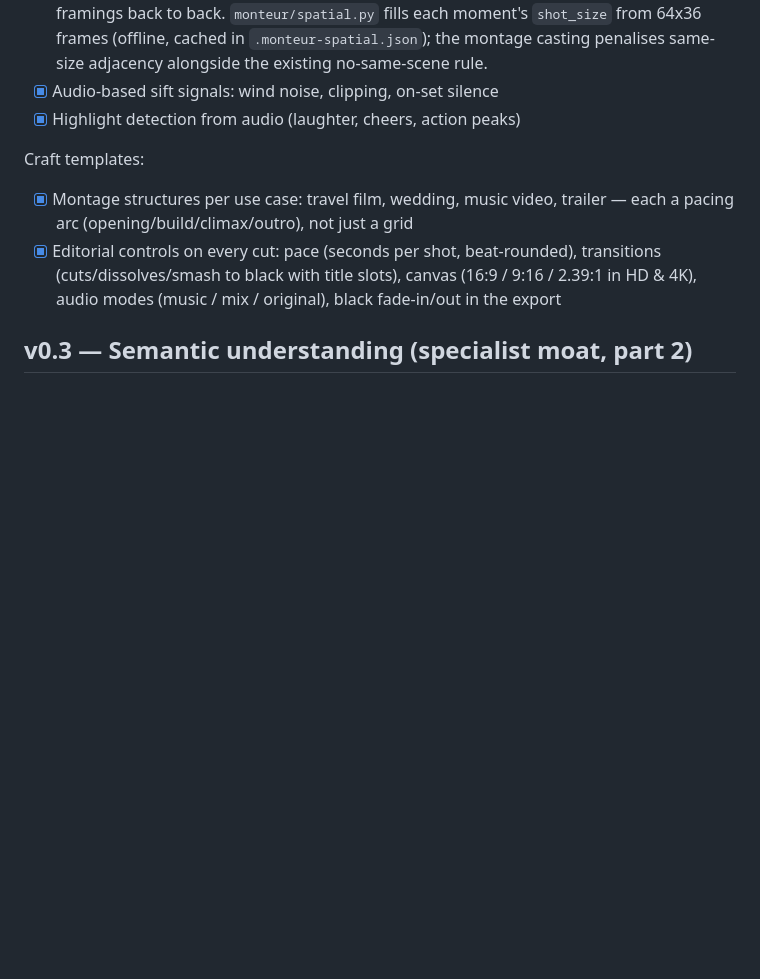
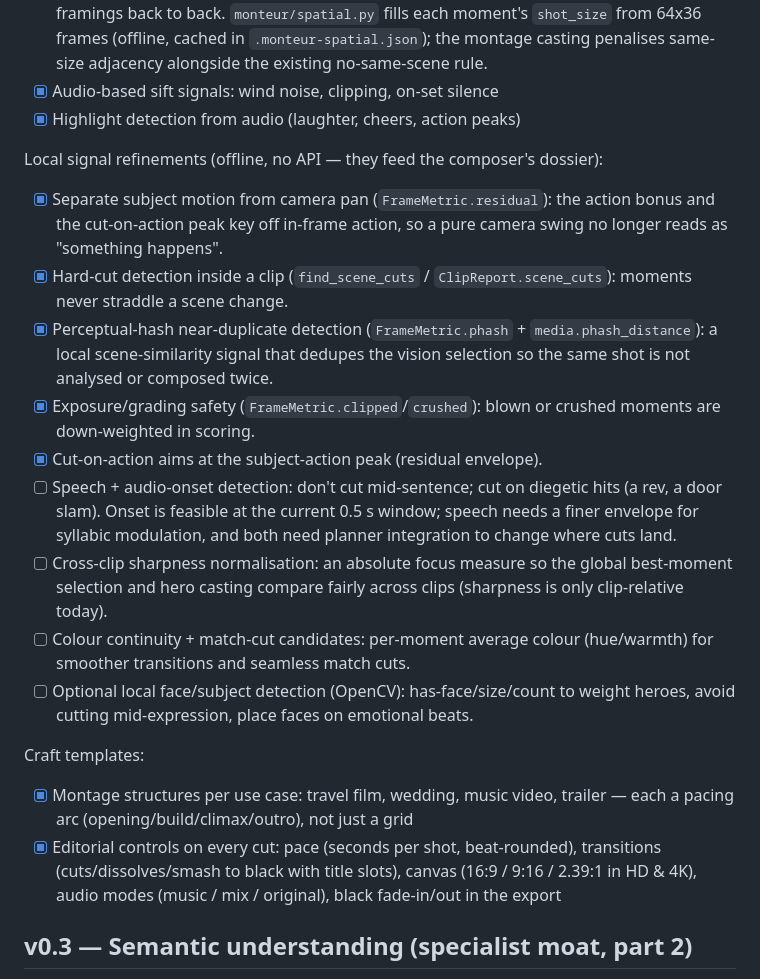
Before and after one commit to maik353-debug/Monteur-Resolve, a Markdown page: docs/ROADMAP.md, the part around the change. Rendered like a GitHub page; blank space fills up the shorter version.

Commit message:
docs: record the local-signal refinements + defer the planner-side ones
The residual-motion, scene-cut, perceptual-hash, exposure and cut-on-action
work lands under v0.2 Visual intelligence; speech/onset, cross-clip
sharpness, colour continuity and optional face detection are deferred with
notes on why (planner integration / finer analysis needed).

Co-Authored-By: Claude Fable 5 <noreply@anthropic.com>
Claude-Session: https://claude.ai/code/session_01VoyK82x3CqcUgkLYdkb4g1

```diff
--- a/docs/ROADMAP.md
+++ b/docs/ROADMAP.md
@@ -39,6 +39,31 @@ Visual intelligence:
       adjacency alongside the existing no-same-scene rule.
 - [x] Audio-based sift signals: wind noise, clipping, on-set silence
 - [x] Highlight detection from audio (laughter, cheers, action peaks)
+
+Local signal refinements (offline, no API — they feed the composer's dossier):
+- [x] Separate subject motion from camera pan (`FrameMetric.residual`): the
+      action bonus and the cut-on-action peak key off in-frame action, so a
+      pure camera swing no longer reads as "something happens".
+- [x] Hard-cut detection inside a clip (`find_scene_cuts` /
+      `ClipReport.scene_cuts`): moments never straddle a scene change.
+- [x] Perceptual-hash near-duplicate detection (`FrameMetric.phash` +
+      `media.phash_distance`): a local scene-similarity signal that dedupes
+      the vision selection so the same shot is not analysed or composed twice.
+- [x] Exposure/grading safety (`FrameMetric.clipped`/`crushed`): blown or
+      crushed moments are down-weighted in scoring.
+- [x] Cut-on-action aims at the subject-action peak (residual envelope).
+- [ ] Speech + audio-onset detection: don't cut mid-sentence; cut on
+      diegetic hits (a rev, a door slam). Onset is feasible at the current
+      0.5 s window; speech needs a finer envelope for syllabic modulation,
+      and both need planner integration to change where cuts land.
+- [ ] Cross-clip sharpness normalisation: an absolute focus measure so the
+      global best-moment selection and hero casting compare fairly across
+      clips (sharpness is only clip-relative today).
+- [ ] Colour continuity + match-cut candidates: per-moment average colour
+      (hue/warmth) for smoother transitions and seamless match cuts.
+- [ ] Optional local face/subject detection (OpenCV): has-face/size/count to
+      weight heroes, avoid cutting mid-expression, place faces on emotional
+      beats.
 
 Craft templates:
 - [x] Montage structures per use case: travel film, wedding,
```
